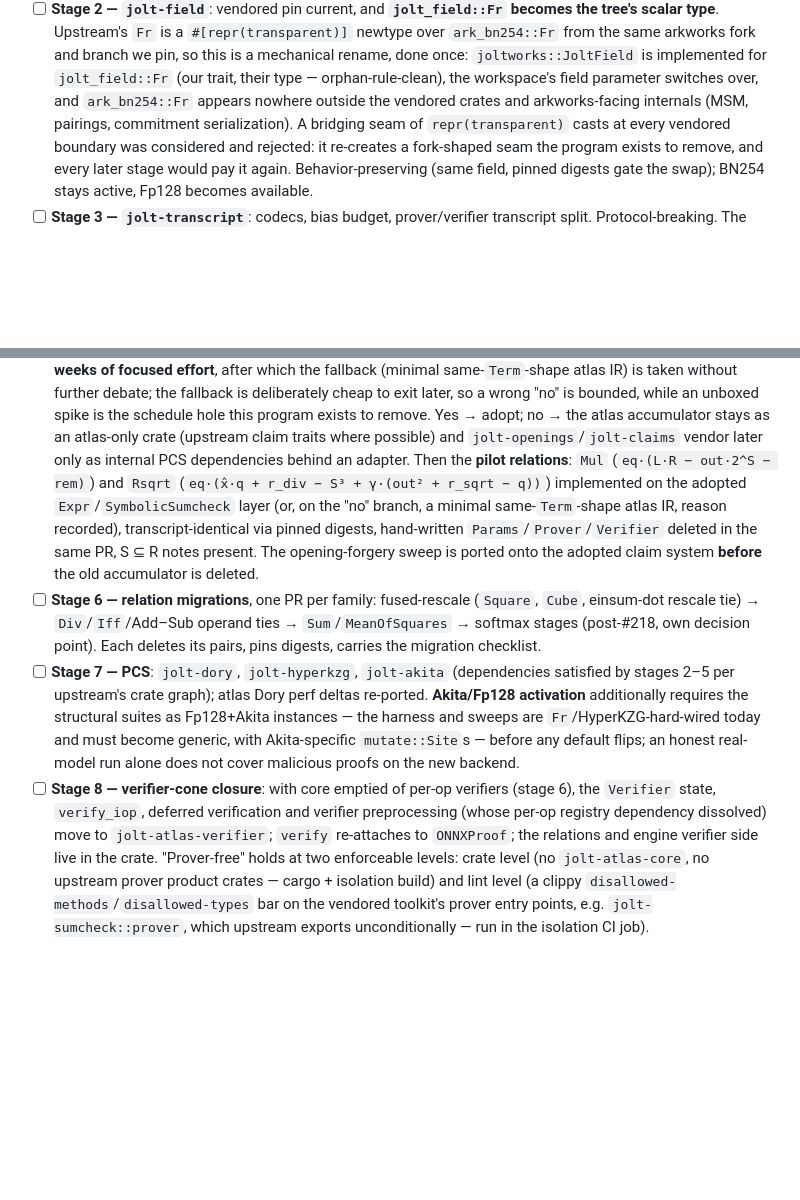
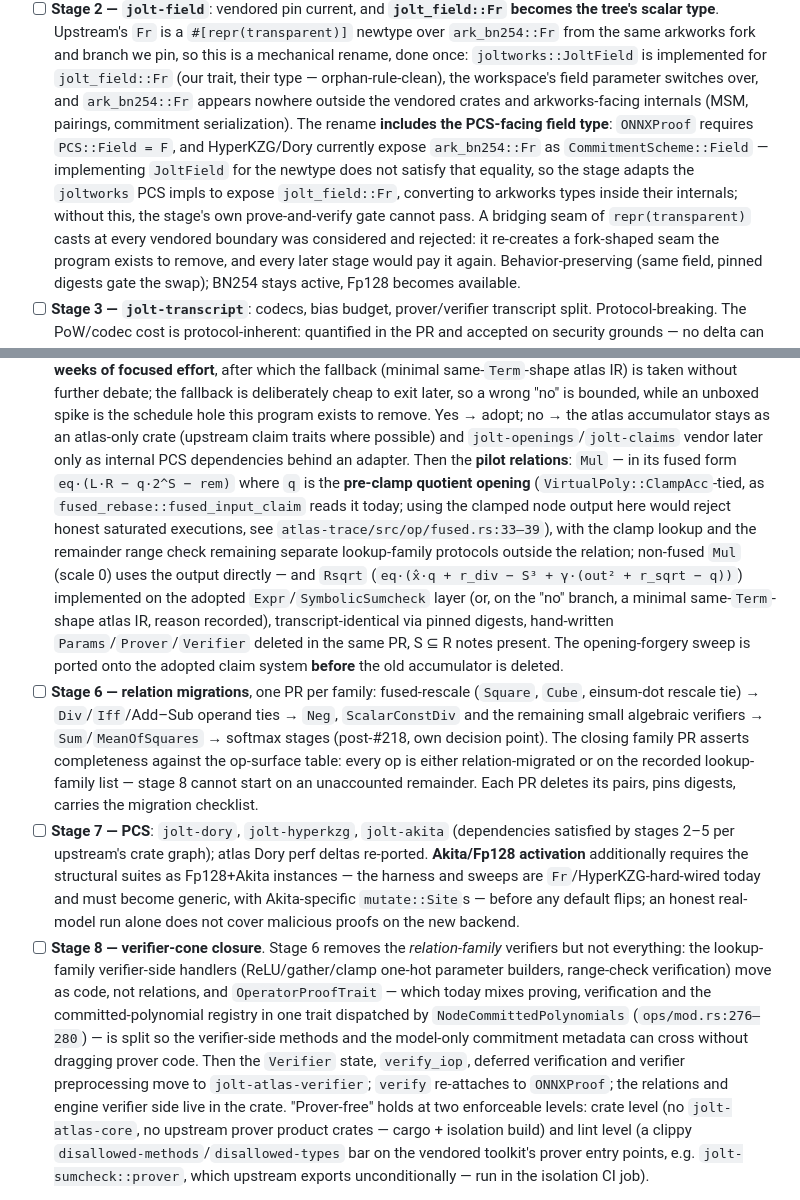
Before and after one commit to ICME-Lab/jolt-atlas, a Markdown page: specs/adoption-program.md, 2 parts joined by grey strips. Drawn GitHub-style; blank space fills up the shorter version.

Commit message:
Spec: address review — PCS field equality, fused-Mul identity, stage-8 real scope, one schedule
- Stage 2 explicitly adapts HyperKZG/Dory's CommitmentScheme::Field to
  jolt_field::Fr (PCS::Field = F is a type equality a JoltField impl
  cannot satisfy); arkworks stays internal to the PCS impls.
- The fused Mul pilot identity is corrected to the pre-clamp quotient
  opening (ClampAcc-tied, per fused_rebase::fused_input_claim) — the
  clamped output would reject honest saturated executions; clamp and
  remainder checks stay separate lookup-family protocols; non-fused Mul
  distinguished.
- Stage 6 adds Neg/ScalarConstDiv and the remaining small algebraic
  verifiers, and its closing PR asserts completeness against the
  op-surface table.
- Stage 8 gains its real scope: moving lookup-family verifier handlers
  as code and splitting OperatorProofTrait so verifier methods and the
  committed-polynomial registry cross without prover code.
- The inventory no longer carries a competing schedule: its sequence
  section points at specs/adoption-program.md, which owns the ordering.

Co-Authored-By: Claude Fable 5 <noreply@anthropic.com>

```diff
--- a/specs/adoption-program.md
+++ b/specs/adoption-program.md
@@ -106,7 +106,12 @@ specific):
   rename, done once: `joltworks::JoltField` is implemented for `jolt_field::Fr` (our trait,
   their type — orphan-rule-clean), the workspace's field parameter switches over, and
   `ark_bn254::Fr` appears nowhere outside the vendored crates and arkworks-facing internals
-  (MSM, pairings, commitment serialization). A bridging seam of `repr(transparent)` casts at
+  (MSM, pairings, commitment serialization). The rename **includes the PCS-facing field type**:
+  `ONNXProof` requires `PCS::Field = F`, and HyperKZG/Dory currently expose `ark_bn254::Fr` as
+  `CommitmentScheme::Field` — implementing `JoltField` for the newtype does not satisfy that
+  equality, so the stage adapts the `joltworks` PCS impls to expose `jolt_field::Fr`,
+  converting to arkworks types inside their internals; without this, the stage's own
+  prove-and-verify gate cannot pass. A bridging seam of `repr(transparent)` casts at
   every vendored boundary was considered and rejected: it re-creates a fork-shaped seam the
   program exists to remove, and every later stage would pay it again. Behavior-preserving
   (same field, pinned digests gate the swap); BN254 stays active, Fp128 becomes available.
@@ -139,15 +144,23 @@ specific):
   as an atlas-only crate (upstream claim traits where possible) and
   `jolt-openings`/`jolt-claims` vendor later only as internal PCS dependencies behind an
   adapter. Then the **pilot
-  relations**: `Mul` (`eq·(L·R − out·2^S − rem)`) and `Rsqrt`
+  relations**: `Mul` — in its fused form `eq·(L·R − q·2^S − rem)` where `q` is the **pre-clamp
+   quotient opening** (`VirtualPoly::ClampAcc`-tied, as `fused_rebase::fused_input_claim` reads
+   it today; using the clamped node output here would reject honest saturated executions, see
+   `atlas-trace/src/op/fused.rs:33–39`), with the clamp lookup and the remainder range check
+   remaining separate lookup-family protocols outside the relation; non-fused `Mul` (scale 0)
+   uses the output directly — and `Rsqrt`
   (`eq·(x̂·q + r_div − S³ + γ·(out² + r_sqrt − q))`) implemented on the adopted
   `Expr`/`SymbolicSumcheck` layer (or, on the "no" branch, a minimal same-`Term`-shape atlas
   IR, reason recorded), transcript-identical via pinned digests, hand-written
   `Params`/`Prover`/`Verifier` deleted in the same PR, S ⊆ R notes present. The opening-forgery
   sweep is ported onto the adopted claim system **before** the old accumulator is deleted.
 - [ ] **Stage 6 — relation migrations**, one PR per family: fused-rescale (`Square`, `Cube`,
-  einsum-dot rescale tie) → `Div`/`Iff`/Add–Sub operand ties → `Sum`/`MeanOfSquares` → softmax
-  stages (post-#218, own decision point). Each deletes its pairs, pins digests, carries the
+  einsum-dot rescale tie) → `Div`/`Iff`/Add–Sub operand ties → `Neg`, `ScalarConstDiv` and the
+  remaining small algebraic verifiers → `Sum`/`MeanOfSquares` → softmax stages (post-#218, own
+  decision point). The closing family PR asserts completeness against the op-surface table:
+  every op is either relation-migrated or on the recorded lookup-family list — stage 8 cannot
+  start on an unaccounted remainder. Each PR deletes its pairs, pins digests, carries the
   migration checklist.
 - [ ] **Stage 7 — PCS**: `jolt-dory`, `jolt-hyperkzg`, `jolt-akita` (dependencies satisfied by
   stages 2–5 per upstream's crate graph); atlas Dory perf deltas re-ported. **Akita/Fp128
@@ -155,9 +168,14 @@ specific):
   harness and sweeps are `Fr`/HyperKZG-hard-wired today and must become generic, with
   Akita-specific `mutate::Site`s — before any default flips; an honest real-model run alone
   does not cover malicious proofs on the new backend.
-- [ ] **Stage 8 — verifier-cone closure**: with core emptied of per-op verifiers (stage 6), the
-  `Verifier` state, `verify_iop`, deferred verification and verifier preprocessing (whose
-  per-op registry dependency dissolved) move to `jolt-atlas-verifier`; `verify` re-attaches to
+- [ ] **Stage 8 — verifier-cone closure**. Stage 6 removes the *relation-family* verifiers but
+  not everything: the lookup-family verifier-side handlers (ReLU/gather/clamp one-hot
+  parameter builders, range-check verification) move as code, not relations, and
+  `OperatorProofTrait` — which today mixes proving, verification and the committed-polynomial
+  registry in one trait dispatched by `NodeCommittedPolynomials` (`ops/mod.rs:276–280`) — is
+  split so the verifier-side methods and the model-only commitment metadata can cross without
+  dragging prover code. Then the `Verifier` state, `verify_iop`, deferred verification and
+  verifier preprocessing move to `jolt-atlas-verifier`; `verify` re-attaches to
   `ONNXProof`; the relations and engine verifier side live in the crate. "Prover-free" holds at
   two enforceable levels: crate level (no `jolt-atlas-core`, no upstream prover product crates
   — cargo + isolation build) and lint level (a clippy `disallowed-methods`/`disallowed-types`
```
Also changed, not shown: docs/upstream-inventory.md (+6 -16 lines).
